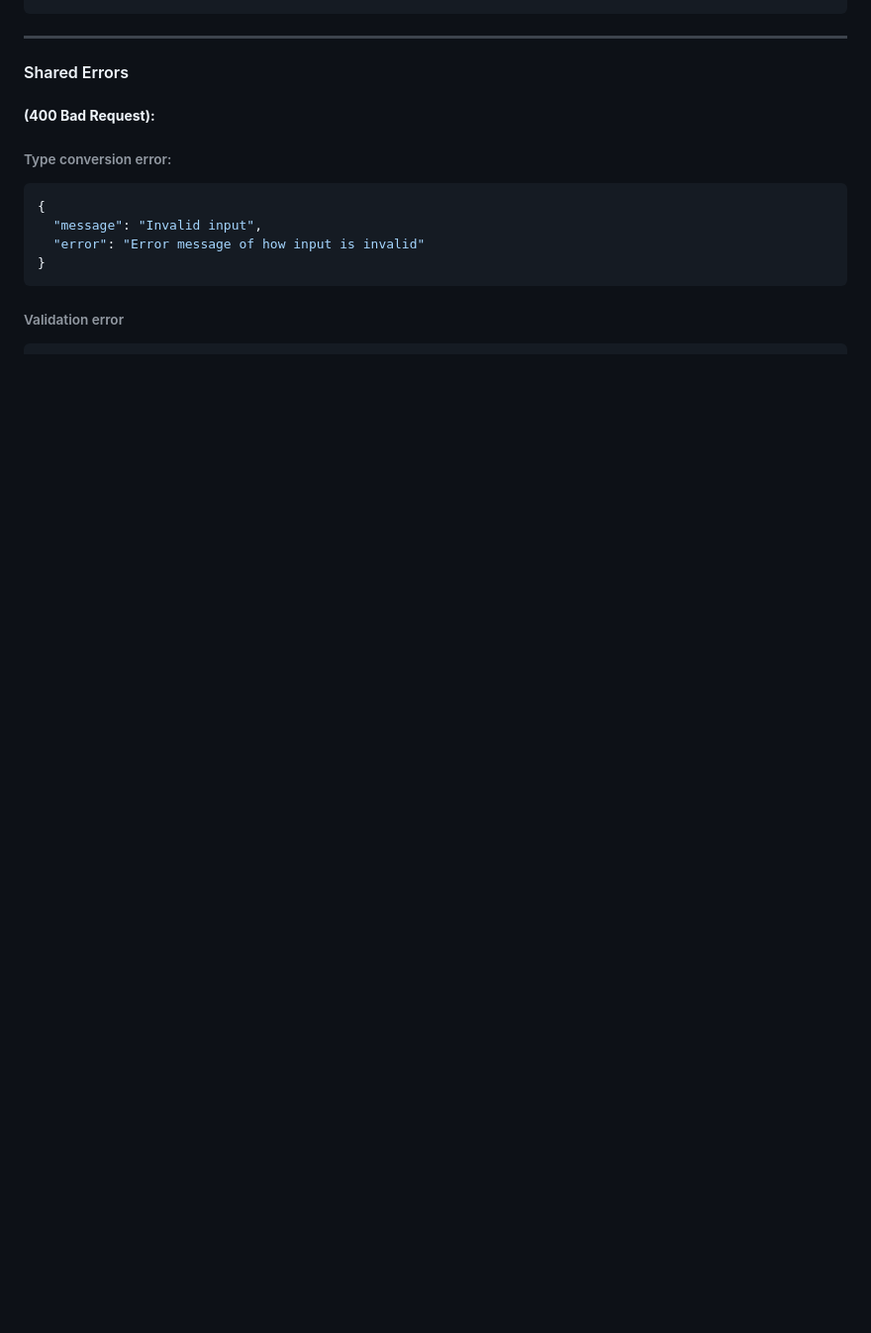
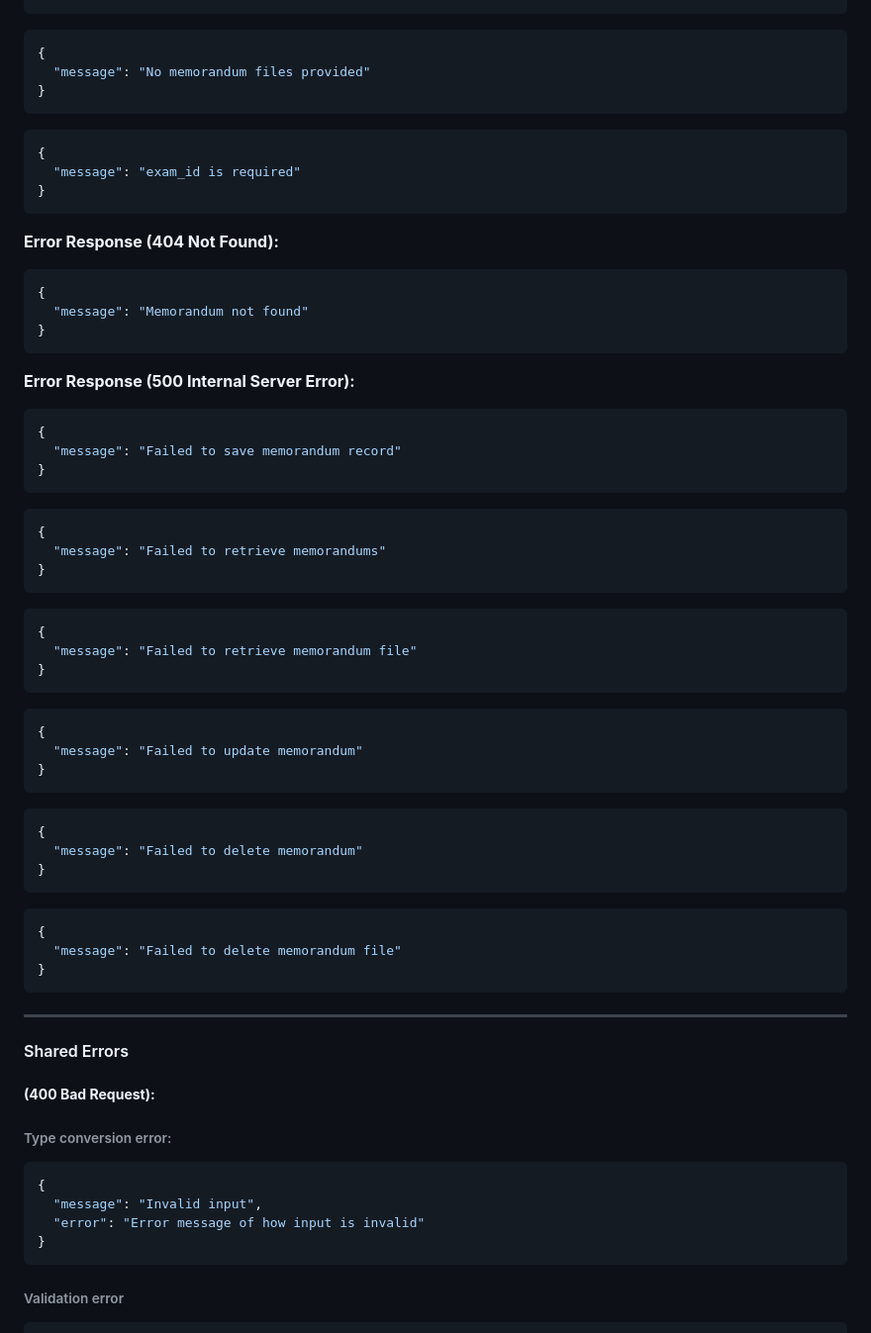
Before and after one commit to ElectroniGo/smartik, a Markdown page: services/api/README.md, the part around one of its changes. Shown at 99% size. GitHub-like rendering; blank space fills up the shorter version.

Commit message:
chore(api): add memorandum docs

````diff
--- a/services/api/README.md
+++ b/services/api/README.md
@@ -658,3 +827,58 @@ Returns the actual file content with appropriate headers for inline viewing or d
+```json
+{
+  "message": "No memorandum files provided"
+}
+```
+
+```json
+{
+  "message": "exam_id is required"
+}
+```
+
+**Error Response (404 Not Found):**
+```json
+{
+  "message": "Memorandum not found"
+}
+```
+
+**Error Response (500 Internal Server Error):**
+```json
+{
+  "message": "Failed to save memorandum record"
+}
+```
+
+```json
+{
+  "message": "Failed to retrieve memorandums"
+}
+```
+
+```json
+{
+  "message": "Failed to retrieve memorandum file"
+}
+```
+
+```json
+{
+  "message": "Failed to update memorandum"
+}
+```
+
+```json
+{
+  "message": "Failed to delete memorandum"
+}
+```
+
+```json
+{
+  "message": "Failed to delete memorandum file"
+}
+```
 
 ---
 
````
Also changed, not shown: other parts of services/api/README.md (+169 -0 lines).
